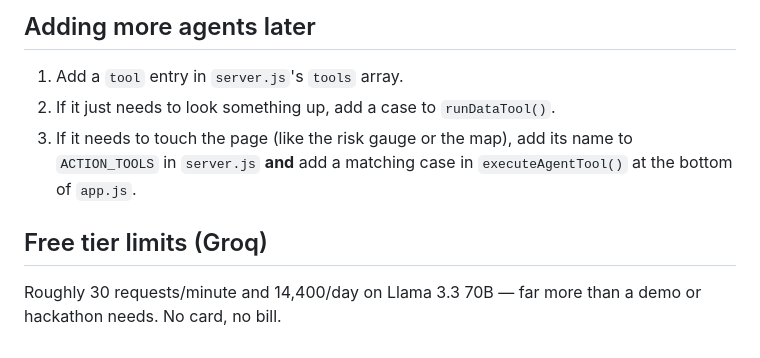
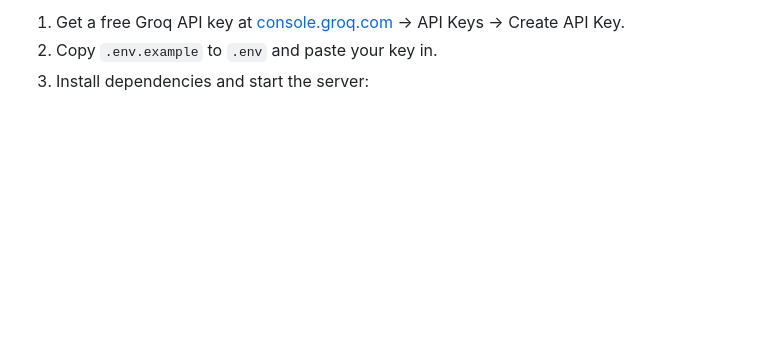
Before and after one commit to kamalinireddy/hawk-sight-agentic, a Markdown page: README.md, the part around one of its changes. GitHub-like rendering; blank space fills up the shorter version.

Commit message:
README with project overview and architecture explanation

```diff
--- a/README.md
+++ b/README.md
@@ -77,13 +75,5 @@ needs `/api/agent`, which only exists when `server.js` is running.
 
-## Adding more agents later
-
-1. Add a `tool` entry in `server.js`'s `tools` array.
-2. If it just needs to look something up, add a case to `runDataTool()`.
-3. If it needs to touch the page (like the risk gauge or the map), add its
-   name to `ACTION_TOOLS` in `server.js` **and** add a matching case in
-   `executeAgentTool()` at the bottom of `app.js`.
-
-## Free tier limits (Groq)
-
-Roughly 30 requests/minute and 14,400/day on Llama 3.3 70B — far more than
-a demo or hackathon needs. No card, no bill.
+1. Get a free Groq API key at [console.groq.com](https://console.groq.com) →
+   API Keys → Create API Key.
+2. Copy `.env.example` to `.env` and paste your key in.
+3. Install dependencies and start the server:
```
Also changed, not shown: other parts of README.md (+61 -63 lines).
